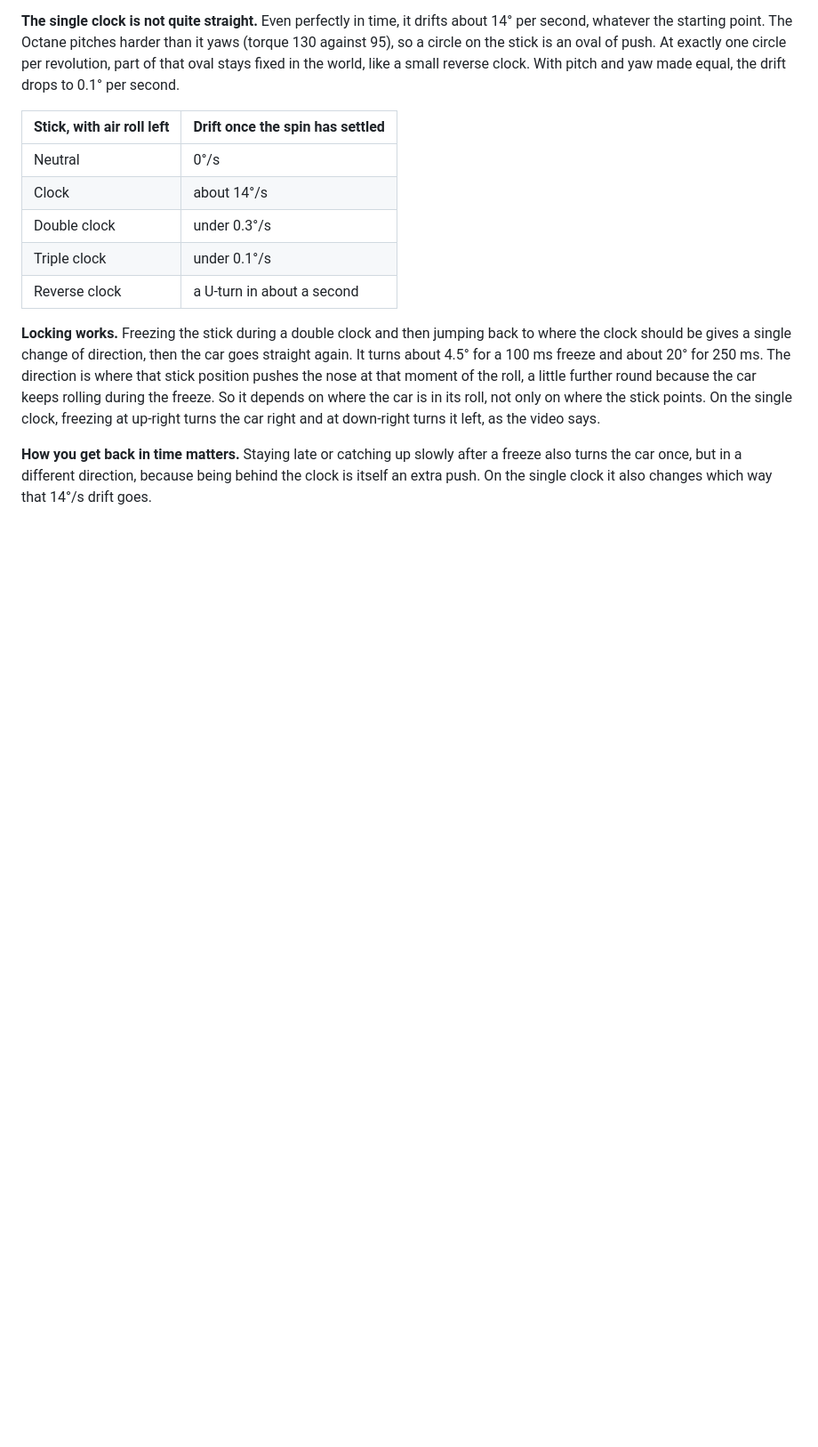
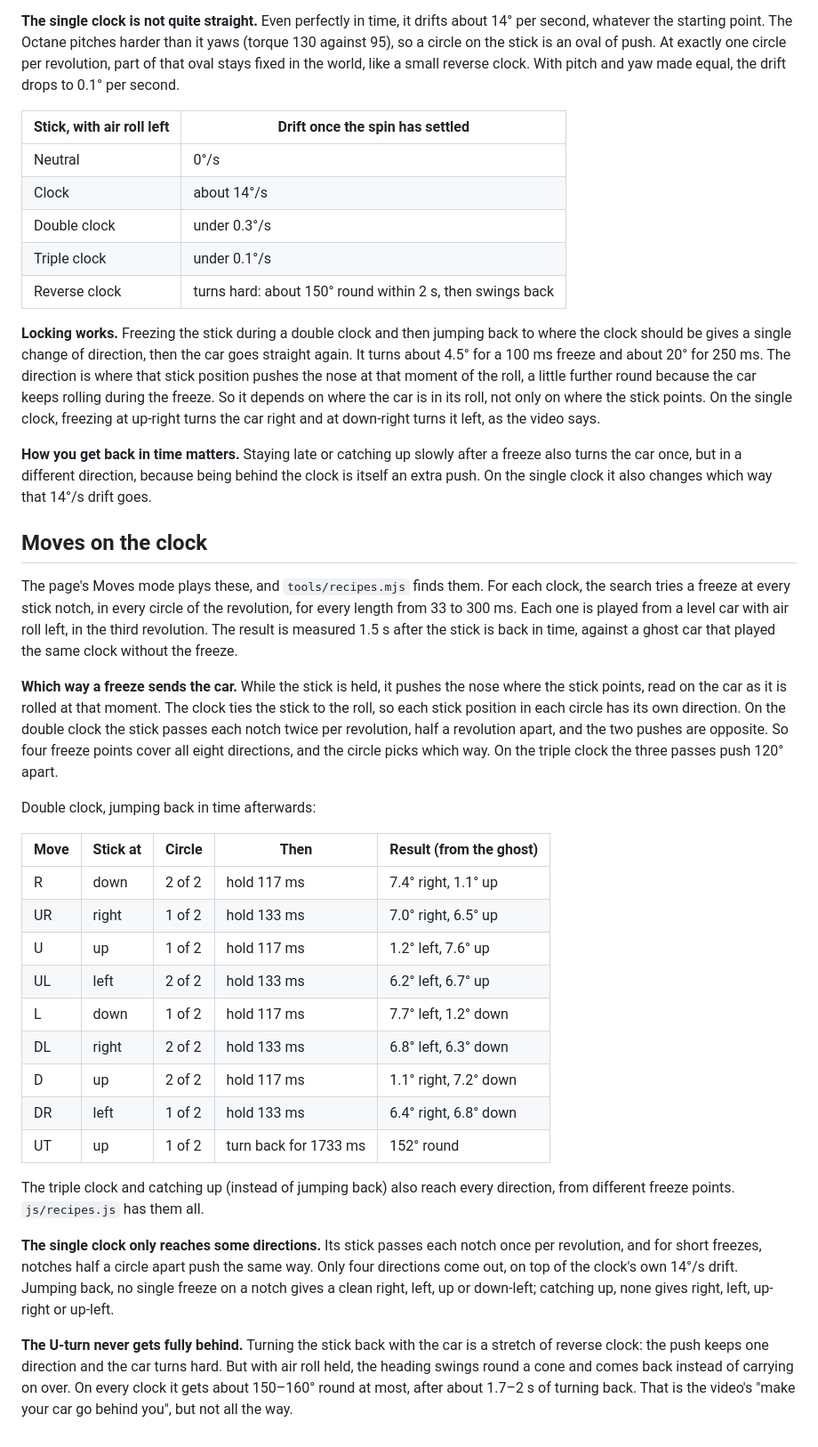
Before and after one commit to muanlartins/losfeld-visualizer, a Markdown page: docs/losfeld-method.md, the part around the change. Shown at 89% size. GitHub-like rendering; blank space fills up the shorter version.

```diff
--- a/docs/losfeld-method.md
+++ b/docs/losfeld-method.md
@@ -37,8 +37,34 @@ Measured with the same physics as the page. Clocks are perfect circles at full s
 | Clock | about 14°/s |
 | Double clock | under 0.3°/s |
 | Triple clock | under 0.1°/s |
-| Reverse clock | a U-turn in about a second |
+| Reverse clock | turns hard: about 150° round within 2 s, then swings back |
 
 **Locking works.** Freezing the stick during a double clock and then jumping back to where the clock should be gives a single change of direction, then the car goes straight again. It turns about 4.5° for a 100 ms freeze and about 20° for 250 ms. The direction is where that stick position pushes the nose at that moment of the roll, a little further round because the car keeps rolling during the freeze. So it depends on where the car is in its roll, not only on where the stick points. On the single clock, freezing at up-right turns the car right and at down-right turns it left, as the video says.
 
 **How you get back in time matters.** Staying late or catching up slowly after a freeze also turns the car once, but in a different direction, because being behind the clock is itself an extra push. On the single clock it also changes which way that 14°/s drift goes.
+
+## Moves on the clock
+
+The page's Moves mode plays these, and `tools/recipes.mjs` finds them. For each clock, the search tries a freeze at every stick notch, in every circle of the revolution, for every length from 33 to 300 ms. Each one is played from a level car with air roll left, in the third revolution. The result is measured 1.5 s after the stick is back in time, against a ghost car that played the same clock without the freeze.
+
+**Which way a freeze sends the car.** While the stick is held, it pushes the nose where the stick points, read on the car as it is rolled at that moment. The clock ties the stick to the roll, so each stick position in each circle has its own direction. On the double clock the stick passes each notch twice per revolution, half a revolution apart, and the two pushes are opposite. So four freeze points cover all eight directions, and the circle picks which way. On the triple clock the three passes push 120° apart.
+
+Double clock, jumping back in time afterwards:
+
+| Move | Stick at | Circle | Then | Result (from the ghost) |
+|---|---|---|---|---|
+| R | down | 2 of 2 | hold 117 ms | 7.4° right, 1.1° up |
+| UR | right | 1 of 2 | hold 133 ms | 7.0° right, 6.5° up |
+| U | up | 1 of 2 | hold 117 ms | 1.2° left, 7.6° up |
+| UL | left | 2 of 2 | hold 133 ms | 6.2° left, 6.7° up |
+| L | down | 1 of 2 | hold 117 ms | 7.7° left, 1.2° down |
+| DL | right | 2 of 2 | hold 133 ms | 6.8° left, 6.3° down |
+| D | up | 2 of 2 | hold 117 ms | 1.1° right, 7.2° down |
+| DR | left | 1 of 2 | hold 133 ms | 6.4° right, 6.8° down |
+| UT | up | 1 of 2 | turn back for 1733 ms | 152° round |
+
+The triple clock and catching up (instead of jumping back) also reach every direction, from different freeze points. `js/recipes.js` has them all.
+
+**The single clock only reaches some directions.** Its stick passes each notch once per revolution, and for short freezes, notches half a circle apart push the same way. Only four directions come out, on top of the clock's own 14°/s drift. Jumping back, no single freeze on a notch gives a clean right, left, up or down-left; catching up, none gives right, left, up-right or up-left.
+
+**The U-turn never gets fully behind.** Turning the stick back with the car is a stretch of reverse clock: the push keeps one direction and the car turns hard. But with air roll held, the heading swings round a cone and comes back instead of carrying on over. On every clock it gets about 150–160° round at most, after about 1.7–2 s of turning back. That is the video's "make your car go behind you", but not all the way.
```
Also changed, not shown: README.md (+18 -3 lines), docs/development.md (+11 -1 lines).
